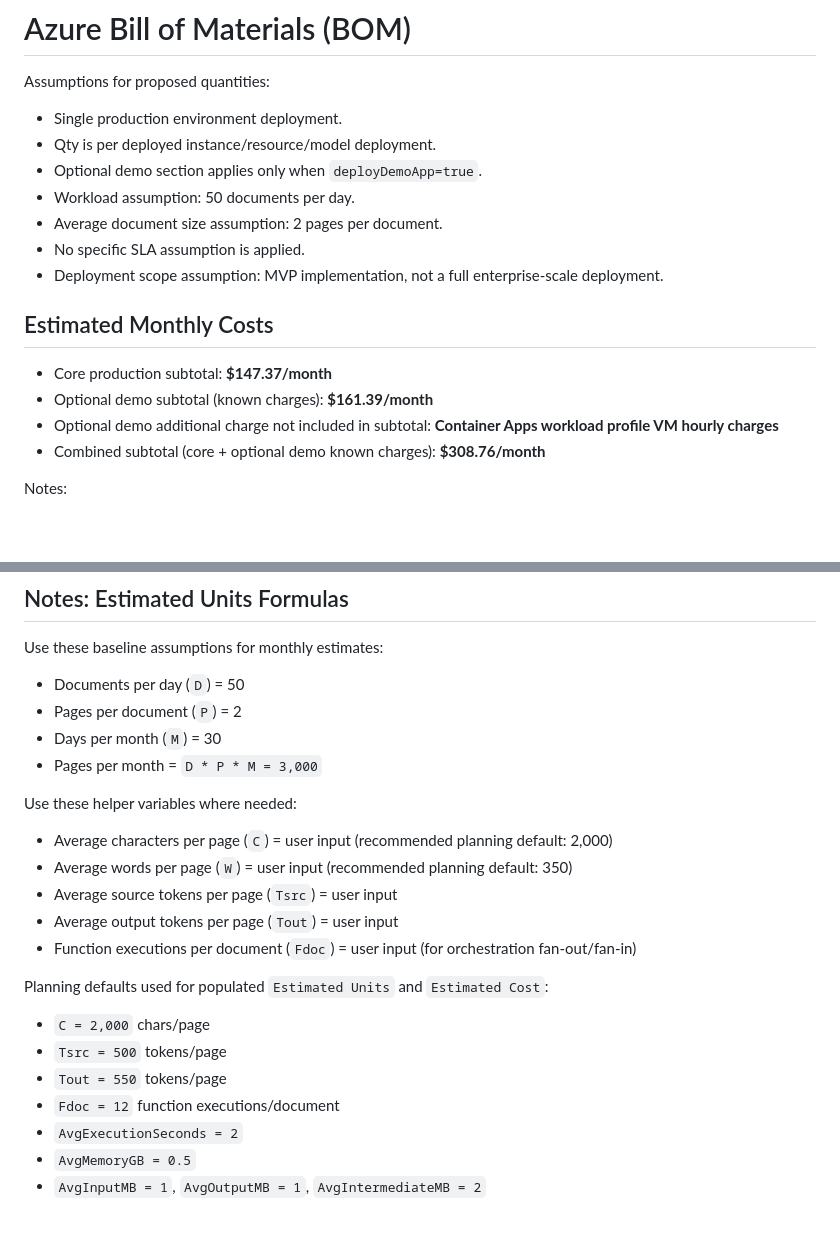
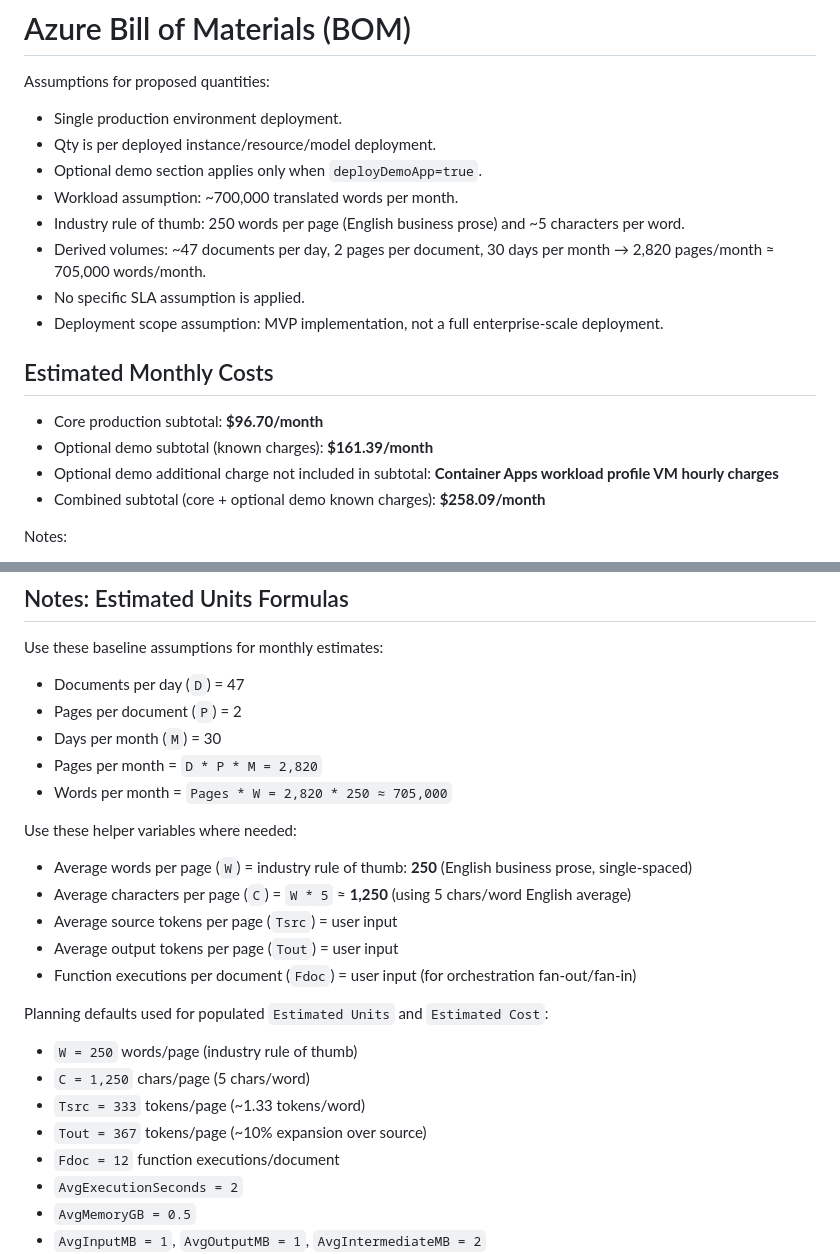
Before and after one commit to acworkma/translate, a Markdown page: docs/Azure_BOM.md, 2 parts joined by grey strips. GitHub-like rendering; blank space fills up the shorter version.

Commit message:
Recalibrate BOM to ~700k words/month using 250 wpp rule of thumb

```diff
--- a/docs/Azure_BOM.md
+++ b/docs/Azure_BOM.md
@@ -4,17 +4,18 @@ Assumptions for proposed quantities:
 - Single production environment deployment.
 - Qty is per deployed instance/resource/model deployment.
 - Optional demo section applies only when `deployDemoApp=true`.
-- Workload assumption: 50 documents per day.
-- Average document size assumption: 2 pages per document.
+- Workload assumption: ~700,000 translated words per month.
+- Industry rule of thumb: 250 words per page (English business prose) and ~5 characters per word.
+- Derived volumes: ~47 documents per day, 2 pages per document, 30 days per month → 2,820 pages/month ≈ 705,000 words/month.
 - No specific SLA assumption is applied.
 - Deployment scope assumption: MVP implementation, not a full enterprise-scale deployment.
 
 ## Estimated Monthly Costs
 
-- Core production subtotal: **$147.37/month**
+- Core production subtotal: **$96.70/month**
 - Optional demo subtotal (known charges): **$161.39/month**
 - Optional demo additional charge not included in subtotal: **Container Apps workload profile VM hourly charges**
-- Combined subtotal (core + optional demo known charges): **$308.76/month**
+- Combined subtotal (core + optional demo known charges): **$258.09/month**
 
 Notes:
 - Totals above are based on the populated `Estimated Cost` values in this document.
@@ -50,22 +51,24 @@ Notes:
 ## Notes: Estimated Units Formulas
 
 Use these baseline assumptions for monthly estimates:
-- Documents per day (`D`) = 50
+- Documents per day (`D`) = 47
 - Pages per document (`P`) = 2
 - Days per month (`M`) = 30
-- Pages per month = `D * P * M = 3,000`
+- Pages per month = `D * P * M = 2,820`
+- Words per month = `Pages * W = 2,820 * 250 ≈ 705,000`
 
 Use these helper variables where needed:
-- Average characters per page (`C`) = user input (recommended planning default: 2,000)
-- Average words per page (`W`) = user input (recommended planning default: 350)
+- Average words per page (`W`) = industry rule of thumb: **250** (English business prose, single-spaced)
+- Average characters per page (`C`) = `W * 5` ≈ **1,250** (using 5 chars/word English average)
 - Average source tokens per page (`Tsrc`) = user input
 - Average output tokens per page (`Tout`) = user input
 - Function executions per document (`Fdoc`) = user input (for orchestration fan-out/fan-in)
 
 Planning defaults used for populated `Estimated Units` and `Estimated Cost`:
-- `C = 2,000` chars/page
-- `Tsrc = 500` tokens/page
-- `Tout = 550` tokens/page
+- `W = 250` words/page (industry rule of thumb)
+- `C = 1,250` chars/page (5 chars/word)
+- `Tsrc = 333` tokens/page (~1.33 tokens/word)
+- `Tout = 367` tokens/page (~10% expansion over source)
 - `Fdoc = 12` function executions/document
 - `AvgExecutionSeconds = 2`
 - `AvgMemoryGB = 0.5`
```
Also changed, not shown: other parts of docs/Azure_BOM.md (+12 -12 lines).
